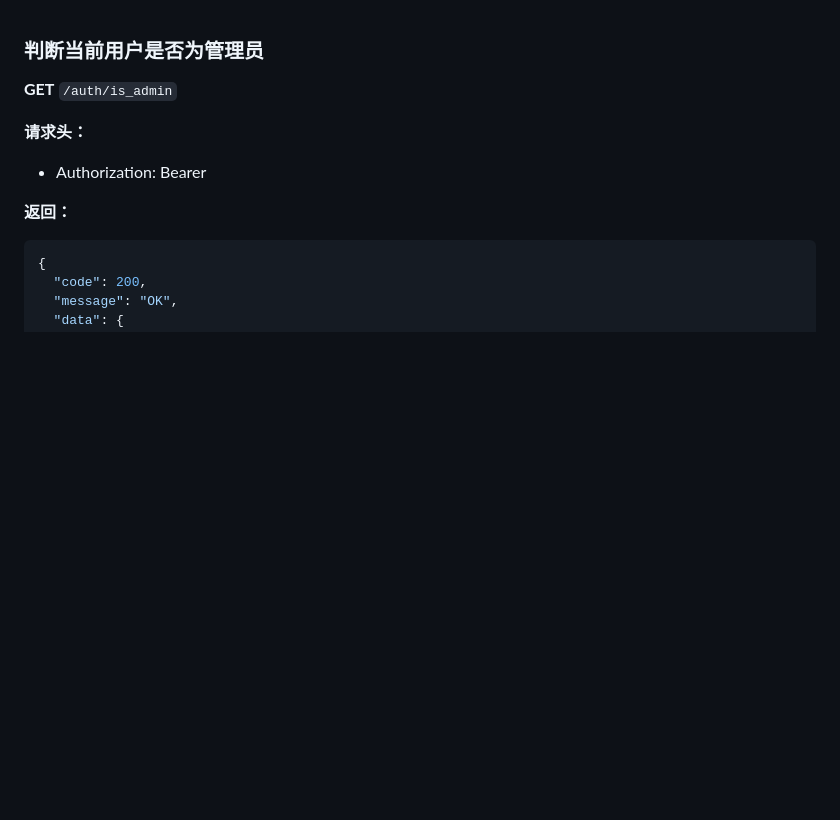
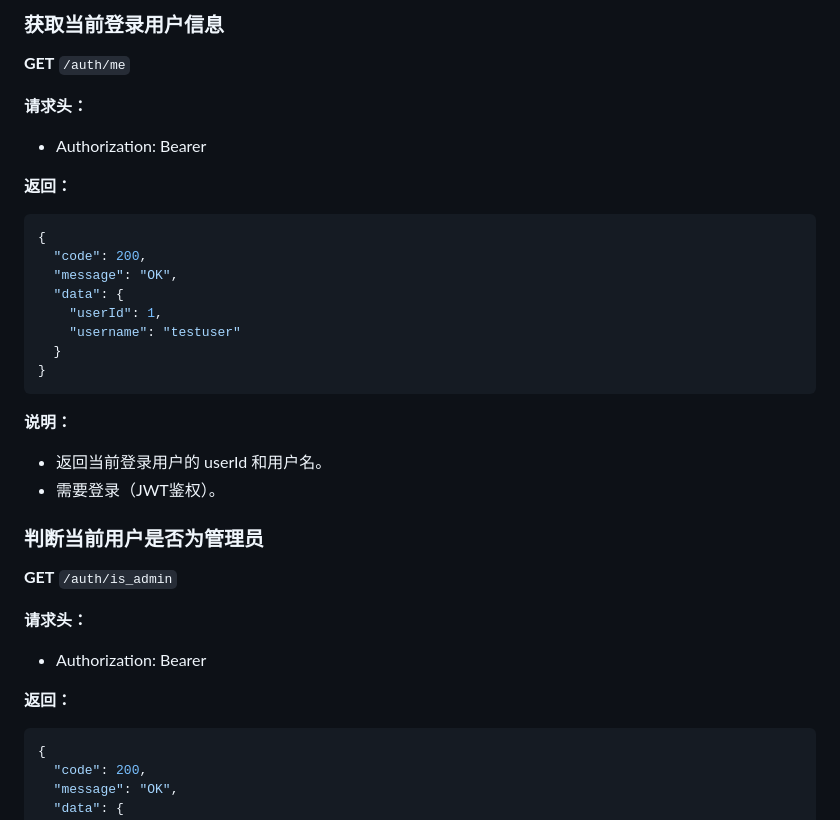
Before and after one commit to xiaobai-cn21/pintu, a Markdown page: pic接口文档.md, the part around the change. GitHub-like rendering; blank space fills up the shorter version.

Commit message:
更新了接口文档

````diff
--- a/pic接口文档.md
+++ b/pic接口文档.md
@@ -1,3 +1,24 @@
+### 获取当前登录用户信息
+**GET** `/auth/me`
+
+**请求头：**
+- Authorization: Bearer <token>
+
+**返回：**
+```json
+{
+  "code": 200,
+  "message": "OK",
+  "data": {
+    "userId": 1,
+    "username": "testuser"
+  }
+}
+```
+
+**说明：**
+- 返回当前登录用户的 userId 和用户名。
+- 需要登录（JWT鉴权）。
 ### 判断当前用户是否为管理员
 **GET** `/auth/is_admin`
 
````
